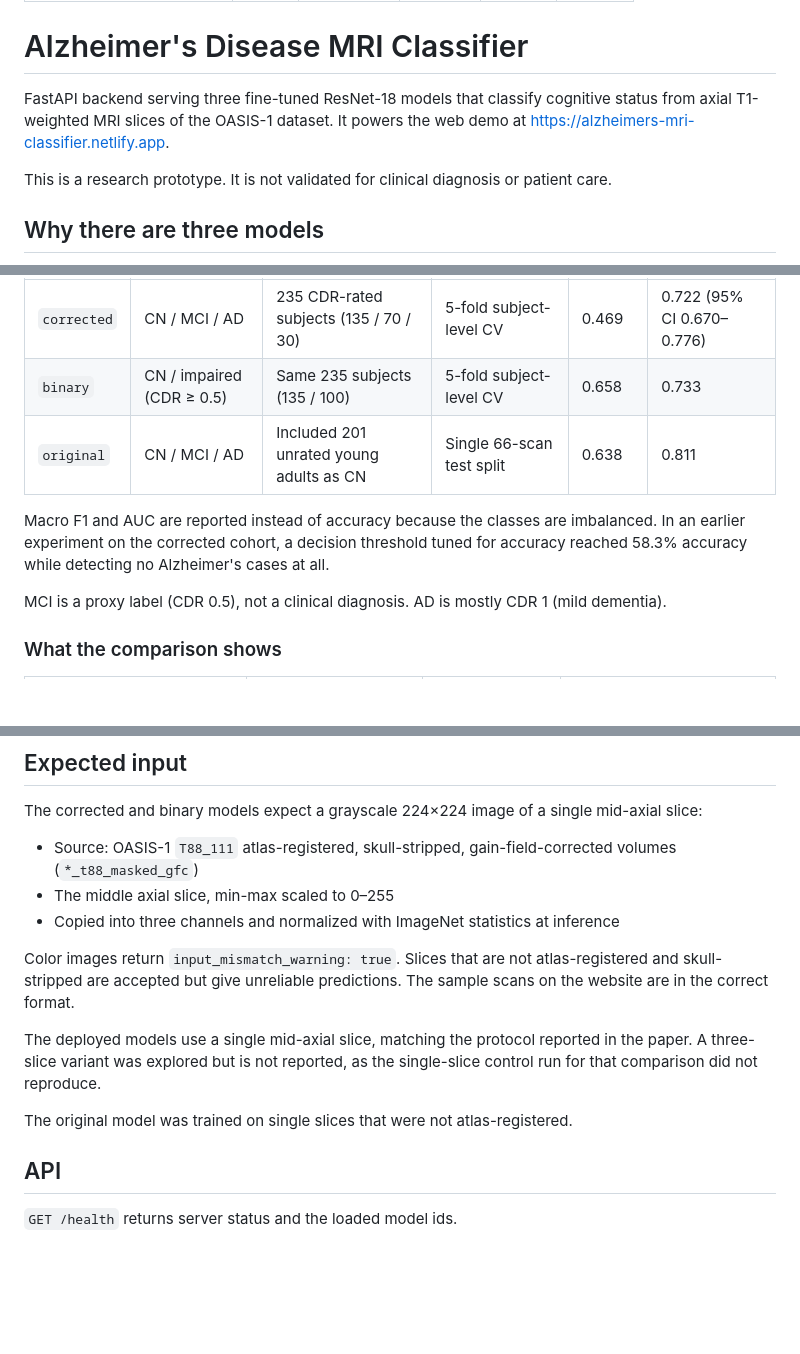
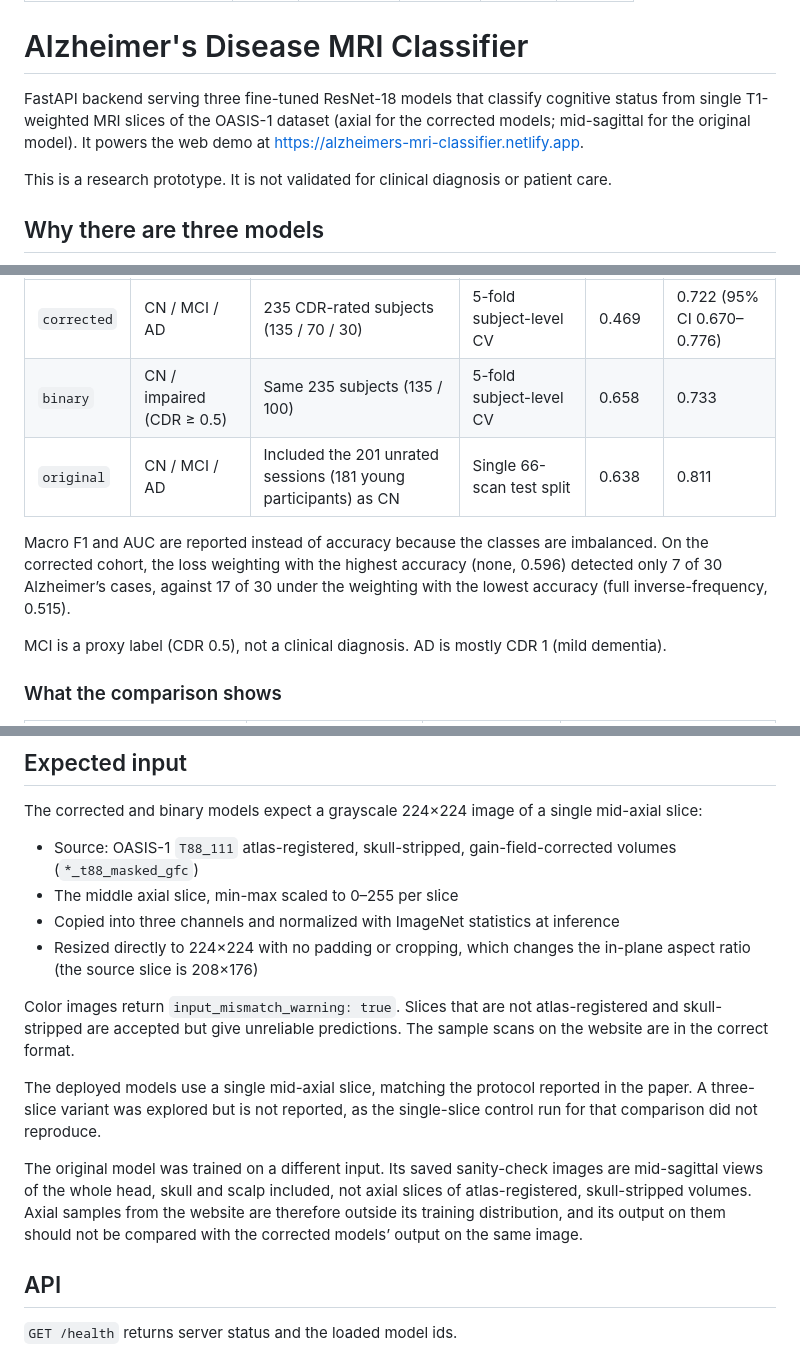
Before and after one commit to harshthorat85/alzheimers-mri-classifier, a Markdown page: README.md, 3 parts joined by grey strips. GitHub-like rendering; blank space fills up the shorter version.

Commit message:
Update README with model details and input specifications
Clarify model descriptions and input requirements in README.

```diff
--- a/README.md
+++ b/README.md
@@ -9,7 +9,7 @@ pinned: false
 
 # Alzheimer's Disease MRI Classifier
 
-FastAPI backend serving three fine-tuned ResNet-18 models that classify cognitive status from axial T1-weighted MRI slices of the OASIS-1 dataset. It powers the web demo at https://alzheimers-mri-classifier.netlify.app.
+FastAPI backend serving three fine-tuned ResNet-18 models that classify cognitive status from single T1-weighted MRI slices of the OASIS-1 dataset (axial for the corrected models; mid-sagittal for the original model). It powers the web demo at https://alzheimers-mri-classifier.netlify.app.
 
 This is a research prototype. It is not validated for clinical diagnosis or patient care.
 
@@ -27,9 +27,9 @@ This work was accepted for presentation at ICAAD 2026.
 |---|---|---|---|---|---|
 | `corrected` | CN / MCI / AD | 235 CDR-rated subjects (135 / 70 / 30) | 5-fold subject-level CV | 0.469 | 0.722 (95% CI 0.670–0.776) |
 | `binary` | CN / impaired (CDR ≥ 0.5) | Same 235 subjects (135 / 100) | 5-fold subject-level CV | 0.658 | 0.733 |
-| `original` | CN / MCI / AD | Included 201 unrated young adults as CN | Single 66-scan test split | 0.638 | 0.811 |
+| `original` | CN / MCI / AD | Included the 201 unrated sessions (181 young participants) as CN | Single 66-scan test split | 0.638 | 0.811 |
 
-Macro F1 and AUC are reported instead of accuracy because the classes are imbalanced. In an earlier experiment on the corrected cohort, a decision threshold tuned for accuracy reached 58.3% accuracy while detecting no Alzheimer's cases at all.
+Macro F1 and AUC are reported instead of accuracy because the classes are imbalanced. On the corrected cohort, the loss weighting with the highest accuracy (none, 0.596) detected only 7 of 30 Alzheimer’s cases, against 17 of 30 under the weighting with the lowest accuracy (full inverse-frequency, 0.515).
 
 MCI is a proxy label (CDR 0.5), not a clinical diagnosis. AD is mostly CDR 1 (mild dementia).
 
@@ -47,14 +47,15 @@ On the confounded cohort, logistic regression on age alone reaches 0.826 of the
 The corrected and binary models expect a grayscale 224×224 image of a single mid-axial slice:
 
 - Source: OASIS-1 `T88_111` atlas-registered, skull-stripped, gain-field-corrected volumes (`*_t88_masked_gfc`)
-- The middle axial slice, min-max scaled to 0–255
+- The middle axial slice, min-max scaled to 0–255 per slice
 - Copied into three channels and normalized with ImageNet statistics at inference
+- Resized directly to 224×224 with no padding or cropping, which changes the in-plane aspect ratio (the source slice is 208×176)
 
 Color images return `input_mismatch_warning: true`. Slices that are not atlas-registered and skull-stripped are accepted but give unreliable predictions. The sample scans on the website are in the correct format.
 
 The deployed models use a single mid-axial slice, matching the protocol reported in the paper. A three-slice variant was explored but is not reported, as the single-slice control run for that comparison did not reproduce.
 
-The original model was trained on single slices that were not atlas-registered.
+The original model was trained on a different input. Its saved sanity-check images are mid-sagittal views of the whole head, skull and scalp included, not axial slices of atlas-registered, skull-stripped volumes. Axial samples from the website are therefore outside its training distribution, and its output on them should not be compared with the corrected models’ output on the same image.
 
 ## API
 
```
